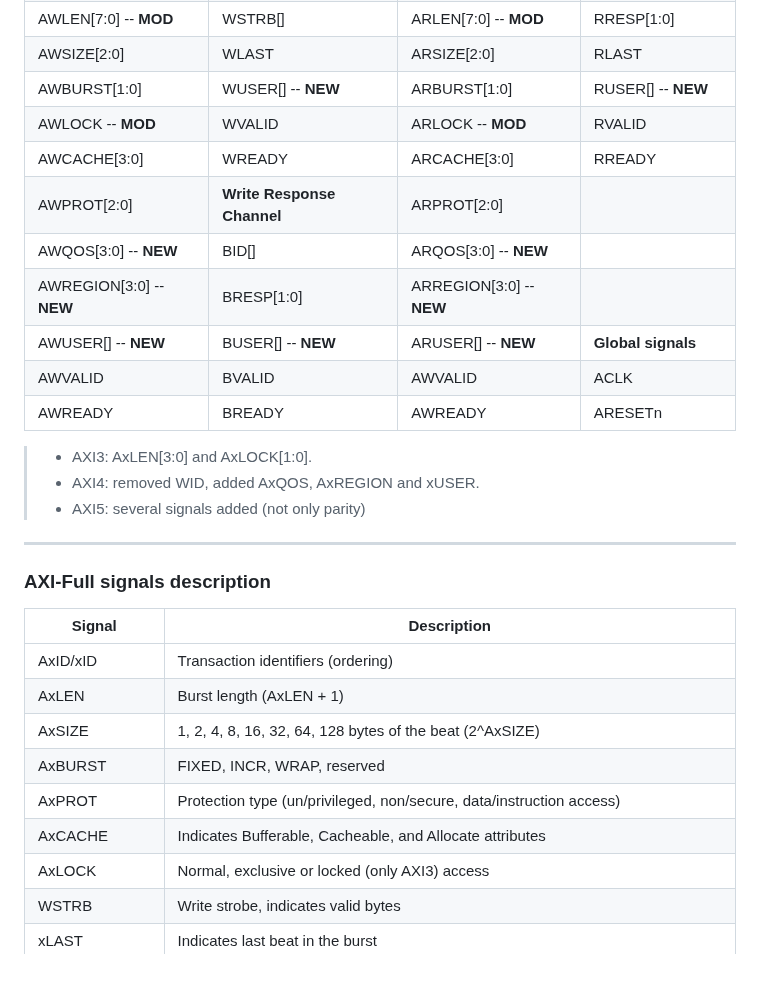
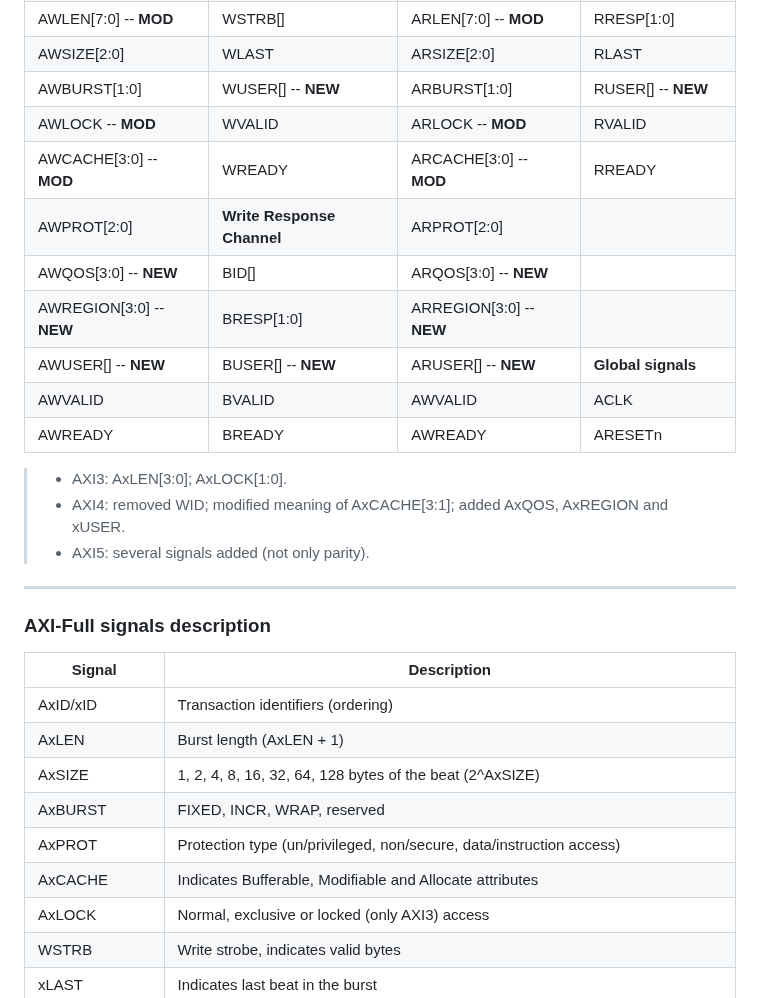
Before and after one commit to rodrigomelo9/amba, a Markdown page: amba.md, the part around one of its changes. Drawn GitHub-style; blank space fills up the shorter version.

```diff
--- a/amba.md
+++ b/amba.md
@@ -681,7 +681,7 @@ AWLEN[7:0] -- __MOD__    | WSTRB[]                    | ARLEN[7:0] -- __MOD__
 AWSIZE[2:0]              | WLAST                      | ARSIZE[2:0]              | RLAST
 AWBURST[1:0]             | WUSER[] -- __NEW__         | ARBURST[1:0]             | RUSER[] -- __NEW__
 AWLOCK -- __MOD__        | WVALID                     | ARLOCK -- __MOD__        | RVALID
-AWCACHE[3:0]             | WREADY                     | ARCACHE[3:0]             | RREADY
+AWCACHE[3:0] -- __MOD__  | WREADY                     | ARCACHE[3:0] -- __MOD__  | RREADY
 AWPROT[2:0]              | __Write Response Channel__ | ARPROT[2:0]              |
 AWQOS[3:0] -- __NEW__    | BID[]                      | ARQOS[3:0] -- __NEW__    |
 AWREGION[3:0] -- __NEW__ | BRESP[1:0]                 | ARREGION[3:0] -- __NEW__ |
@@ -690,9 +690,9 @@ AWVALID                  | BVALID                     | AWVALID
 AWREADY                  | BREADY                     | AWREADY                  | ARESETn
 <!-- .element: style="font-size: 0.5em !important;" -->
 
-> * AXI3: AxLEN[3:0] and AxLOCK[1:0].
-> * AXI4: removed WID, added AxQOS, AxREGION and xUSER.
-> * AXI5: several signals added (not only parity)
+> * AXI3: AxLEN[3:0]; AxLOCK[1:0].
+> * AXI4: removed WID; modified meaning of AxCACHE[3:1]; added AxQOS, AxREGION and xUSER.
+> * AXI5: several signals added (not only parity).
 <!-- .element: style="font-size: 0.4em !important;" -->
 
 ----
@@ -706,7 +706,7 @@ AxLEN        | Burst length (AxLEN + 1)
 AxSIZE       | 1, 2, 4, 8, 16, 32, 64, 128 bytes of the beat (2^AxSIZE)
 AxBURST      | FIXED, INCR, WRAP, reserved
 AxPROT       | Protection type (un/privileged, non/secure, data/instruction access)
-AxCACHE      | Indicates Bufferable, Cacheable, and Allocate attributes
+AxCACHE      | Indicates Bufferable, Modifiable and Allocate attributes
 AxLOCK       | Normal, exclusive or locked (only AXI3) access
 WSTRB        | Write strobe, indicates valid bytes
 xLAST        | Indicates last beat in the burst
```
Also changed, not shown: other parts of amba.md (+20 -8 lines).
